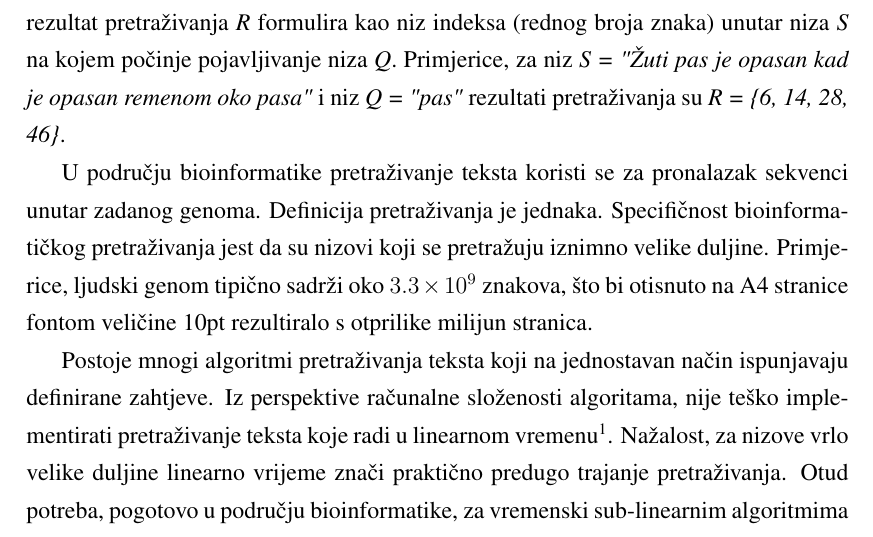
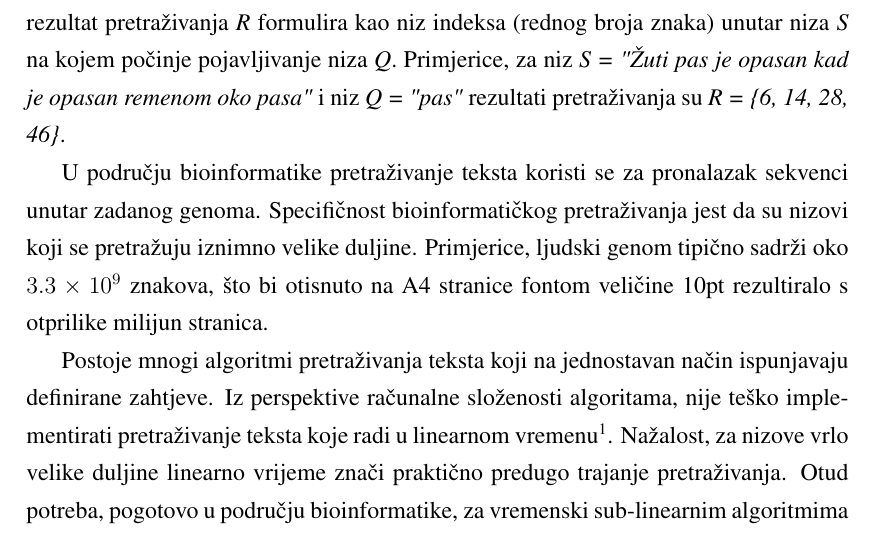
Before and after one commit to iborko/fmindex, a LaTeX thesis (doc/fmindex_doc.tex): part of page 3 of 20, cut so that both start at the same text. Compiled offline with pdfLaTeX.

Commit message:
Rad na dokumentaciji

```diff
--- a/doc/fmindex_doc.tex
+++ b/doc/fmindex_doc.tex
@@ -84,7 +84,7 @@ i niz \textit{Q = "pas"} rezultati
 pretraživanja su \textit{R = \{6, 14, 28, 46\}}.
 
 U području bioinformatike pretraživanje teksta koristi se za pronalazak
-sekvenci unutar zadanog genoma. Definicija pretraživanja je jednaka. Specifičnost
+sekvenci unutar zadanog genoma. Specifičnost
 bioinformatičkog pretraživanja jest da su nizovi koji se pretražuju iznimno velike duljine.
 Primjerice, ljudski genom tipično sadrži oko $3.3 \times 10^9$ znakova, što bi otisnuto na
 A4 stranice fontom veličine 10pt rezultiralo s otprilike milijun stranica.
```
Also changed, not shown: doc/fmindex_doc.pdf.
